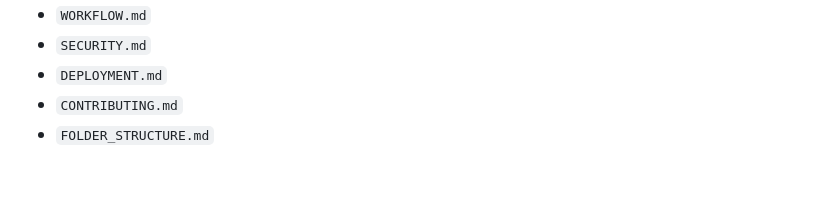
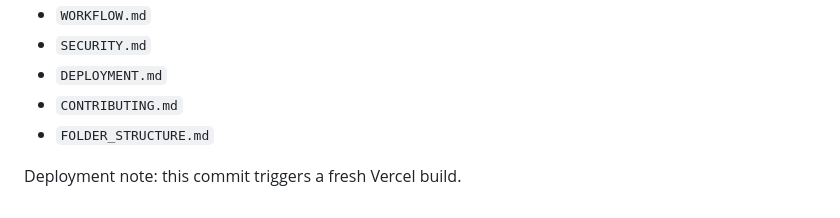
Before and after one commit to annnuuupam/NexCart, a Markdown page: README.md, the part around the change. Drawn GitHub-style; blank space fills up the shorter version.

Commit message:
chore: trigger vercel deploy

```diff
--- a/README.md
+++ b/README.md
@@ -185,3 +185,5 @@ Place product screenshots in the repository and reference them here. Example ass
 - `DEPLOYMENT.md`
 - `CONTRIBUTING.md`
 - `FOLDER_STRUCTURE.md`
+
+Deployment note: this commit triggers a fresh Vercel build.
```
